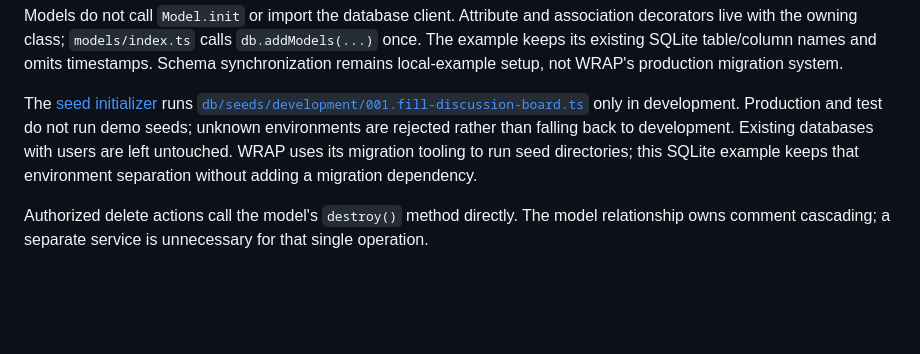
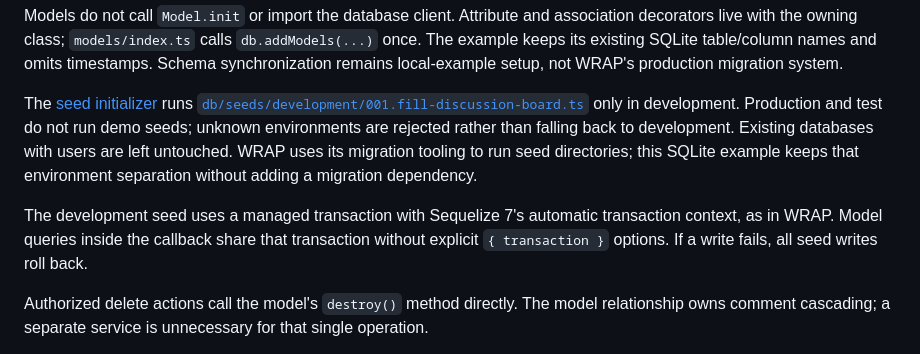
Before and after one commit to klondikemarlen/express-light-rail, a Markdown page: example-app/README.md, the part around the change. GitHub-like rendering; blank space fills up the shorter version.

Commit message:
:memo: Explain automatic transaction context in development seeds.

```diff
--- a/example-app/README.md
+++ b/example-app/README.md
@@ -200,6 +200,8 @@ Models do not call `Model.init` or import the database client. Attribute and ass
 
 The [seed initializer](initializers/30-run-seeds.ts) runs [`db/seeds/development/001.fill-discussion-board.ts`](db/seeds/development/001.fill-discussion-board.ts) only in development. Production and test do not run demo seeds; unknown environments are rejected rather than falling back to development. Existing databases with users are left untouched. WRAP uses its migration tooling to run seed directories; this SQLite example keeps that environment separation without adding a migration dependency.
 
+The development seed uses a managed transaction with Sequelize 7's automatic transaction context, as in WRAP. Model queries inside the callback share that transaction without explicit `{ transaction }` options. If a write fails, all seed writes roll back.
+
 Authorized delete actions call the model's `destroy()` method directly. The model relationship owns comment cascading; a separate service is unnecessary for that single operation.
 
 Mutation requests accept JSON objects, URL-encoded fields, or multipart text fields. Shared API middleware rejects JSON arrays before policy filtering, so malformed attribute shapes return a client error rather than an internal failure.
```
